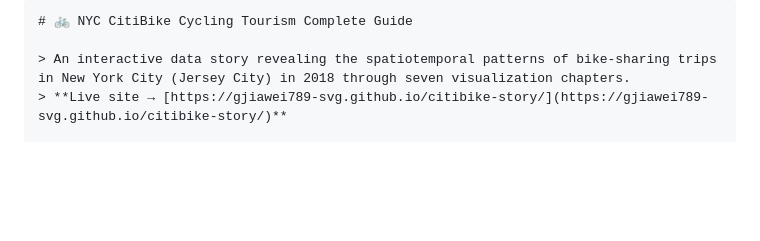
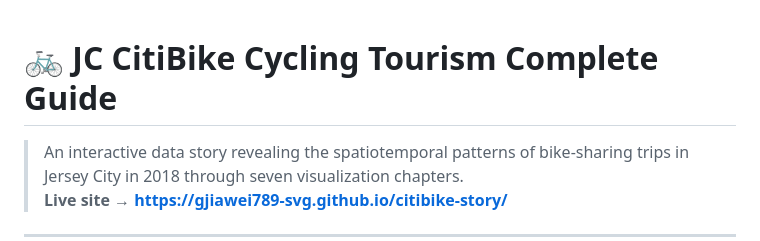
Before and after one commit to gjiawei789-svg/citibike-story, a Markdown page: README.md, the part around one of its changes. Drawn GitHub-style; blank space fills up the shorter version.

````diff
--- a/README.md
+++ b/README.md
@@ -1,7 +1,7 @@
-```markdown
-# 🚲 NYC CitiBike Cycling Tourism Complete Guide
 
-> An interactive data story revealing the spatiotemporal patterns of bike-sharing trips in New York City (Jersey City) in 2018 through seven visualization chapters.
+# 🚲 JC CitiBike Cycling Tourism Complete Guide
+
+> An interactive data story revealing the spatiotemporal patterns of bike-sharing trips in Jersey City in 2018 through seven visualization chapters.
 > **Live site → [https://gjiawei789-svg.github.io/citibike-story/](https://gjiawei789-svg.github.io/citibike-story/)**
 
 ---
````
Also changed, not shown: other parts of README.md (+0 -1 lines).
